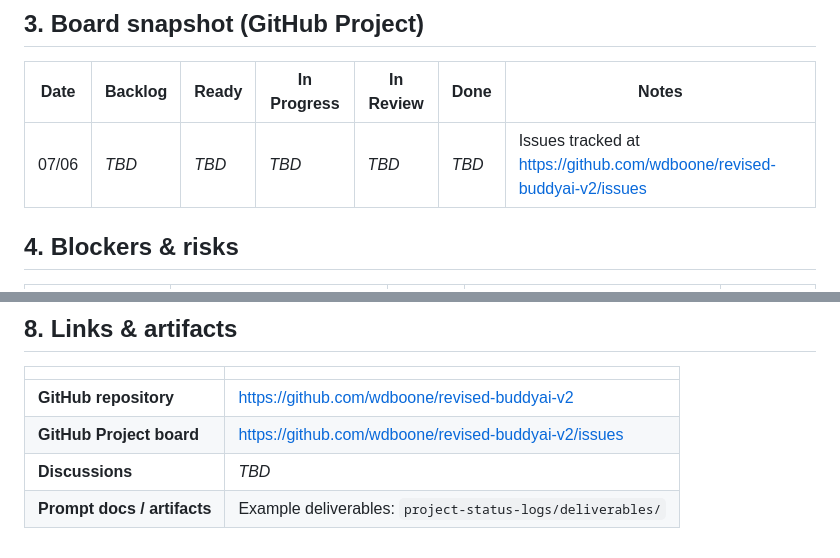
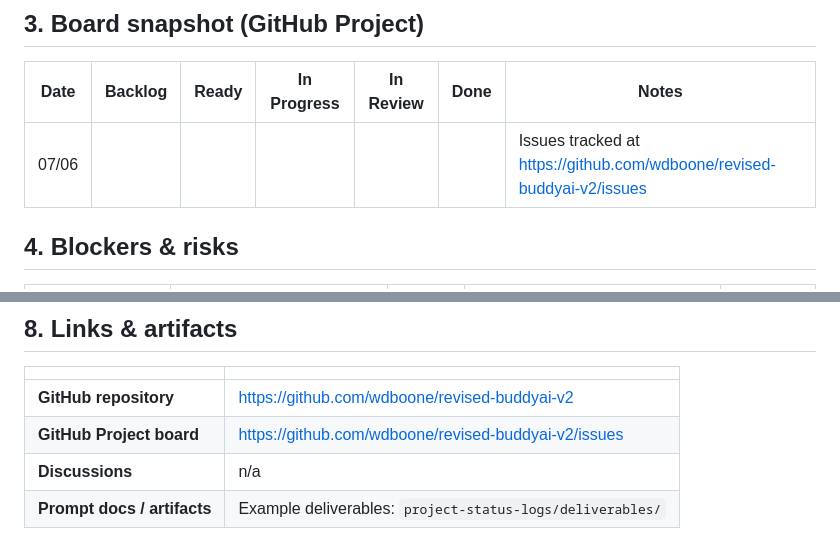
Before and after one commit to wdboone/revised-buddyai-v2, a Markdown page: project-status-logs/sprint-01-log.md, 2 parts joined by grey strips. Rendered like a GitHub page.

```diff
--- a/project-status-logs/sprint-01-log.md
+++ b/project-status-logs/sprint-01-log.md
@@ -23,7 +23,7 @@
 
 | Date | Backlog | Ready | In Progress | In Review | Done | Notes |
 |---|---|---|---|---|---|---|
-| 07/06 | _TBD_ | _TBD_ | _TBD_ | _TBD_ | _TBD_ | Issues tracked at https://github.com/wdboone/revised-buddyai-v2/issues |
+| 07/06 | | | | | | Issues tracked at https://github.com/wdboone/revised-buddyai-v2/issues |
 
 ## 4. Blockers & risks
 
@@ -60,5 +60,5 @@
 |---|---|
 | **GitHub repository** | https://github.com/wdboone/revised-buddyai-v2 |
 | **GitHub Project board** | https://github.com/wdboone/revised-buddyai-v2/issues |
-| **Discussions** | _TBD_ |
+| **Discussions** | n/a |
 | **Prompt docs / artifacts** | Example deliverables: `project-status-logs/deliverables/` |
```
Also changed, not shown: project-status-logs/sprint-02-log.md (+4 -4 lines).
